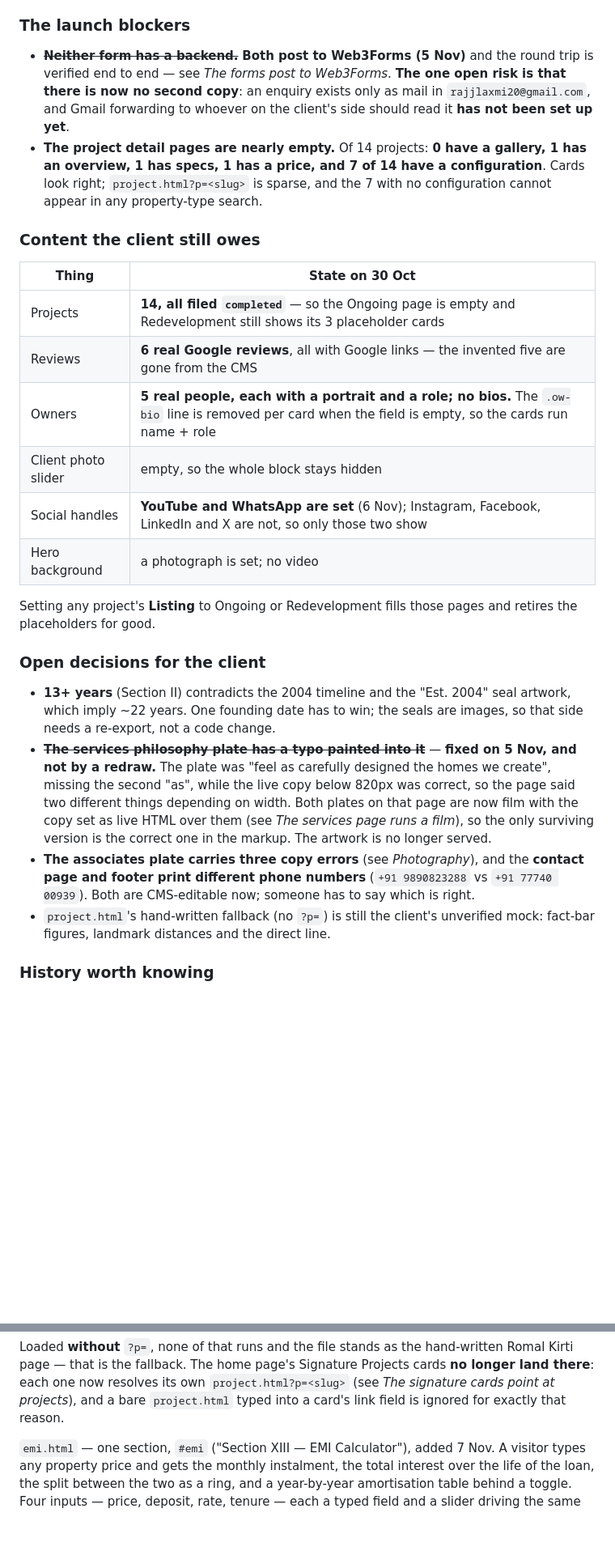
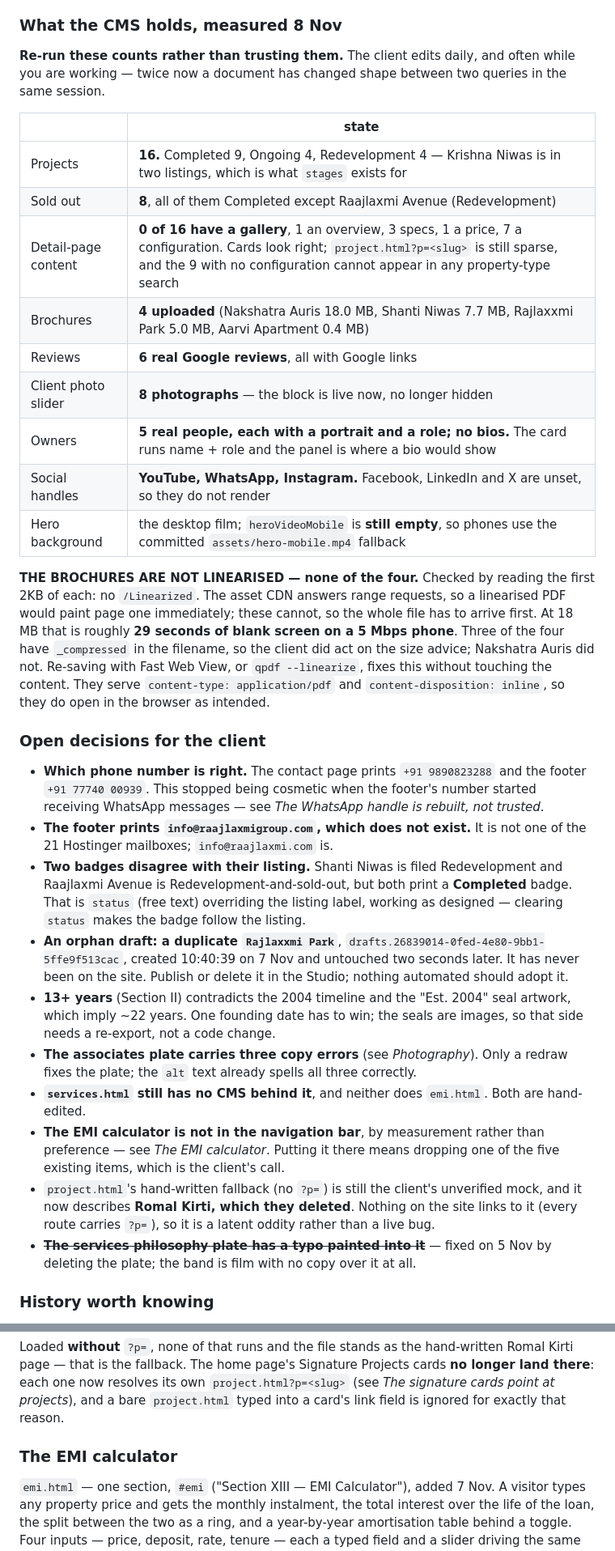
Before and after one commit to magnusrealtorsmktg-coder/raajlaxmi-site, a Markdown page: CLAUDE.md, 2 parts joined by grey strips. Shown at 81% size. Drawn GitHub-style; blank space fills up the shorter version.

```diff
--- a/CLAUDE.md
+++ b/CLAUDE.md
@@ -88,50 +142,67 @@ compositions. `--window-size` is honored for `--screenshot` but **not** for
 `--dump-dom`, where `innerWidth` reports 756 regardless — size an iframe
 instead of trusting that number.
 
-### The launch blockers
-
-- ~~**Neither form has a backend.**~~ **Both post to Web3Forms (5 Nov)** and
-  the round trip is verified end to end — see *The forms post to Web3Forms*.
-  **The one open risk is that there is now no second copy**: an enquiry exists
-  only as mail in `rajjlaxmi20@gmail.com`, and Gmail forwarding to whoever on
-  the client's side should read it **has not been set up yet**.
-- **The project detail pages are nearly empty.** Of 14 projects: **0 have a
-  gallery, 1 has an overview, 1 has specs, 1 has a price, and 7 of 14 have a
-  configuration**. Cards look right; `project.html?p=<slug>` is sparse, and the
-  7 with no configuration cannot appear in any property-type search.
-
-### Content the client still owes
-
-| Thing | State on 30 Oct |
+### What the CMS holds, measured 8 Nov
+
+**Re-run these counts rather than trusting them.** The client edits daily, and
+often while you are working — twice now a document has changed shape between
+two queries in the same session.
+
+| | state |
 |---|---|
-| Projects | **14, all filed `completed`** — so the Ongoing page is empty and Redevelopment still shows its 3 placeholder cards |
-| Reviews | **6 real Google reviews**, all with Google links — the invented five are gone from the CMS |
-| Owners | **5 real people, each with a portrait and a role; no bios.** The `.ow-bio` line is removed per card when the field is empty, so the cards run name + role |
-| Client photo slider | empty, so the whole block stays hidden |
-| Social handles | **YouTube and WhatsApp are set** (6 Nov); Instagram, Facebook, LinkedIn and X are not, so only those two show |
-| Hero background | a photograph is set; no video |
-
-Setting any project's **Listing** to Ongoing or Redevelopment fills those pages
-and retires the placeholders for good.
+| Projects | **16.** Completed 9, Ongoing 4, Redevelopment 4 — Krishna Niwas is in two listings, which is what `stages` exists for |
+| Sold out | **8**, all of them Completed except Raajlaxmi Avenue (Redevelopment) |
+| Detail-page content | **0 of 16 have a gallery**, 1 an overview, 3 specs, 1 a price, 7 a configuration. Cards look right; `project.html?p=<slug>` is still sparse, and the 9 with no configuration cannot appear in any property-type search |
+| Brochures | **4 uploaded** (Nakshatra Auris 18.0 MB, Shanti Niwas 7.7 MB, Rajlaxxmi Park 5.0 MB, Aarvi Apartment 0.4 MB) |
+| Reviews | **6 real Google reviews**, all with Google links |
+| Client photo slider | **8 photographs** — the block is live now, no longer hidden |
+| Owners | **5 real people, each with a portrait and a role; no bios.** The card runs name + role and the panel is where a bio would show |
+| Social handles | **YouTube, WhatsApp, Instagram.** Facebook, LinkedIn and X are unset, so they do not render |
+| Hero background | the desktop film; `heroVideoMobile` is **still empty**, so phones use the committed `assets/hero-mobile.mp4` fallback |
+
+**THE BROCHURES ARE NOT LINEARISED — none of the four.** Checked by reading the
+first 2KB of each: no `/Linearized`. The asset CDN answers range requests, so a
+linearised PDF would paint page one immediately; these cannot, so the whole
+file has to arrive first. At 18 MB that is roughly **29 seconds of blank
+screen on a 5 Mbps phone**. Three of the four have `_compressed` in the
+filename, so the client did act on the size advice; Nakshatra Auris did not.
+Re-saving with Fast Web View, or `qpdf --linearize`, fixes this without
+touching the content. They serve `content-type: application/pdf` and
+`content-disposition: inline`, so they do open in the browser as intended.
 
 ### Open decisions for the client
 
+- **Which phone number is right.** The contact page prints `+91 9890823288`
+  and the footer `+91 77740 00939`. This stopped being cosmetic when the
+  footer's number started receiving WhatsApp messages — see *The WhatsApp
+  handle is rebuilt, not trusted*.
+- **The footer prints `info@raajlaxmigroup.com`, which does not exist.** It is
+  not one of the 21 Hostinger mailboxes; `info@raajlaxmi.com` is.
+- **Two badges disagree with their listing.** Shanti Niwas is filed
+  Redevelopment and Raajlaxmi Avenue is Redevelopment-and-sold-out, but both
+  print a **Completed** badge. That is `status` (free text) overriding the
+  listing label, working as designed — clearing `status` makes the badge follow
+  the listing.
+- **An orphan draft: a duplicate `Rajlaxxmi Park`**,
+  `drafts.26839014-0fed-4e80-9bb1-5ffe9f513cac`, created 10:40:39 on 7 Nov and
+  untouched two seconds later. It has never been on the site. Publish or delete
+  it in the Studio; nothing automated should adopt it.
 - **13+ years** (Section II) contradicts the 2004 timeline and the "Est. 2004"
   seal artwork, which imply ~22 years. One founding date has to win; the seals
   are images, so that side needs a re-export, not a code change.
-- ~~**The services philosophy plate has a typo painted into it**~~ — **fixed on
-  5 Nov, and not by a redraw.** The plate was "feel as carefully designed the
-  homes we create", missing the second "as", while the live copy below 820px
-  was correct, so the page said two different things depending on width. Both
-  plates on that page are now film with the copy set as live HTML over them
-  (see *The services page runs a film*), so the only surviving version is the
-  correct one in the markup. The artwork is no longer served.
-- **The associates plate carries three copy errors** (see *Photography*), and
-  the **contact page and footer print different phone numbers**
-  (`+91 9890823288` vs `+91 77740 00939`). Both are CMS-editable now; someone
-  has to say which is right.
+- **The associates plate carries three copy errors** (see *Photography*). Only
+  a redraw fixes the plate; the `alt` text already spells all three correctly.
+- **`services.html` still has no CMS behind it**, and neither does `emi.html`.
+  Both are hand-edited.
+- **The EMI calculator is not in the navigation bar**, by measurement rather
+  than preference — see *The EMI calculator*. Putting it there means dropping
+  one of the five existing items, which is the client's call.
 - `project.html`'s hand-written fallback (no `?p=`) is still the client's
-  unverified mock: fact-bar figures, landmark distances and the direct line.
+  unverified mock, and it now describes **Romal Kirti, which they deleted**.
+  Nothing on the site links to it (every route carries `?p=`), so it is a
+  latent oddity rather than a live bug.
+- ~~**The services philosophy plate has a typo painted into it**~~ — fixed on
+  5 Nov by deleting the plate; the band is film with no copy over it at all.
 
 ### History worth knowing
 
@@ -722,6 +793,8 @@ hand-written Romal Kirti page — that is the fallback. The home page's
 Signature Projects cards **no longer land there**: each one now resolves its own
 `project.html?p=<slug>` (see *The signature cards point at projects*), and a bare
 `project.html` typed into a card's link field is ignored for exactly that reason.
+
+### The EMI calculator
 
 `emi.html` — one section, `#emi` ("Section XIII — EMI Calculator"), added
 7 Nov. A visitor types any property price and gets the monthly instalment, the
```
Also changed, not shown: other parts of CLAUDE.md (+71 -14 lines).
